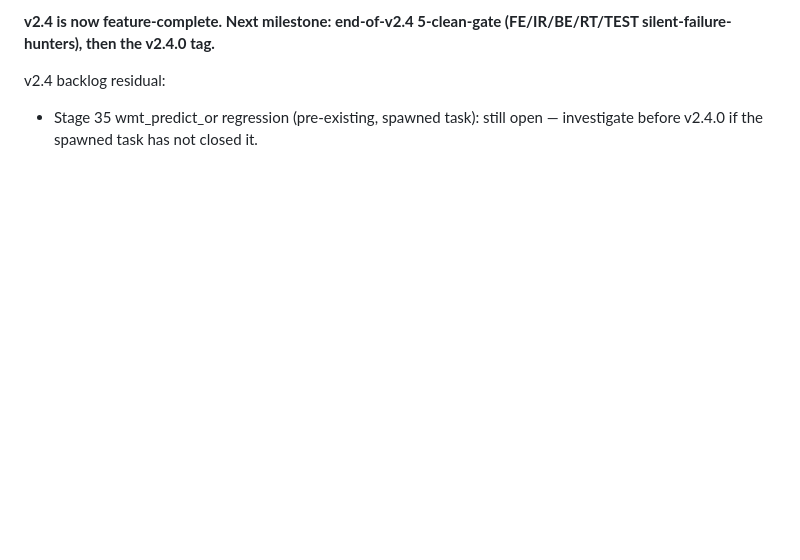
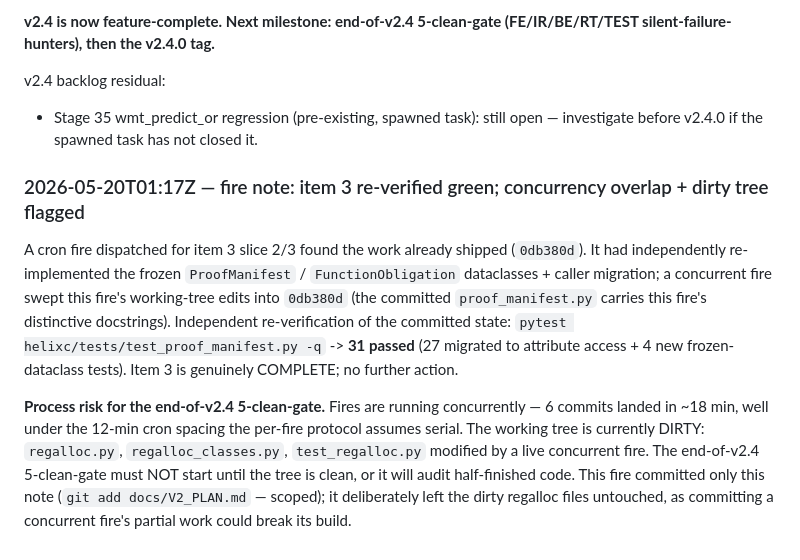
Before and after one commit to Questeria/helix, a Markdown page: docs/V2_PLAN.md, the part around the change. Drawn GitHub-style; blank space fills up the shorter version.

Commit message:
V2_PLAN.md: item 3 slice 2/3 re-verified green + concurrency overlap note
A cron fire dispatched for v2.4 item 3 slice 2/3 (frozen ProofManifest
dataclass) found the work already shipped as 0db380d — a concurrent
fire had swept this fire's working-tree edits into its commit.
Re-verified the committed state: test_proof_manifest.py 31/31 pass.

Documents the fire-overlap process risk (6 commits in ~18 min, under
the 12-min cron spacing) and the deliberate choice not to commit a
concurrent fire's dirty regalloc tree. Flags that the end-of-v2.4
5-clean-gate must wait for a clean tree.

Verification: 31 test_proof_manifest tests pass on HEAD.

Co-Authored-By: Claude Opus 4.7 (1M context) <noreply@anthropic.com>

```diff
--- a/docs/V2_PLAN.md
+++ b/docs/V2_PLAN.md
@@ -1010,3 +1010,26 @@ v2.4 backlog residual:
 - Stage 35 wmt_predict_or regression (pre-existing, spawned task):
   still open — investigate before v2.4.0 if the spawned task has
   not closed it.
+
+### 2026-05-20T01:17Z — fire note: item 3 re-verified green; concurrency overlap + dirty tree flagged
+
+A cron fire dispatched for item 3 slice 2/3 found the work already
+shipped (`0db380d`). It had independently re-implemented the frozen
+`ProofManifest` / `FunctionObligation` dataclasses + caller
+migration; a concurrent fire swept this fire's working-tree edits
+into `0db380d` (the committed `proof_manifest.py` carries this
+fire's distinctive docstrings). Independent re-verification of the
+committed state: `pytest helixc/tests/test_proof_manifest.py -q` ->
+**31 passed** (27 migrated to attribute access + 4 new frozen-
+dataclass tests). Item 3 is genuinely COMPLETE; no further action.
+
+**Process risk for the end-of-v2.4 5-clean-gate.** Fires are
+running concurrently — 6 commits landed in ~18 min, well under the
+12-min cron spacing the per-fire protocol assumes serial. The
+working tree is currently DIRTY: `regalloc.py`, `regalloc_classes.py`,
+`test_regalloc.py` modified by a live concurrent fire. The
+end-of-v2.4 5-clean-gate must NOT start until the tree is clean, or
+it will audit half-finished code. This fire committed only this
+note (`git add docs/V2_PLAN.md` — scoped); it deliberately left the
+dirty regalloc files untouched, as committing a concurrent fire's
+partial work could break its build.
```
